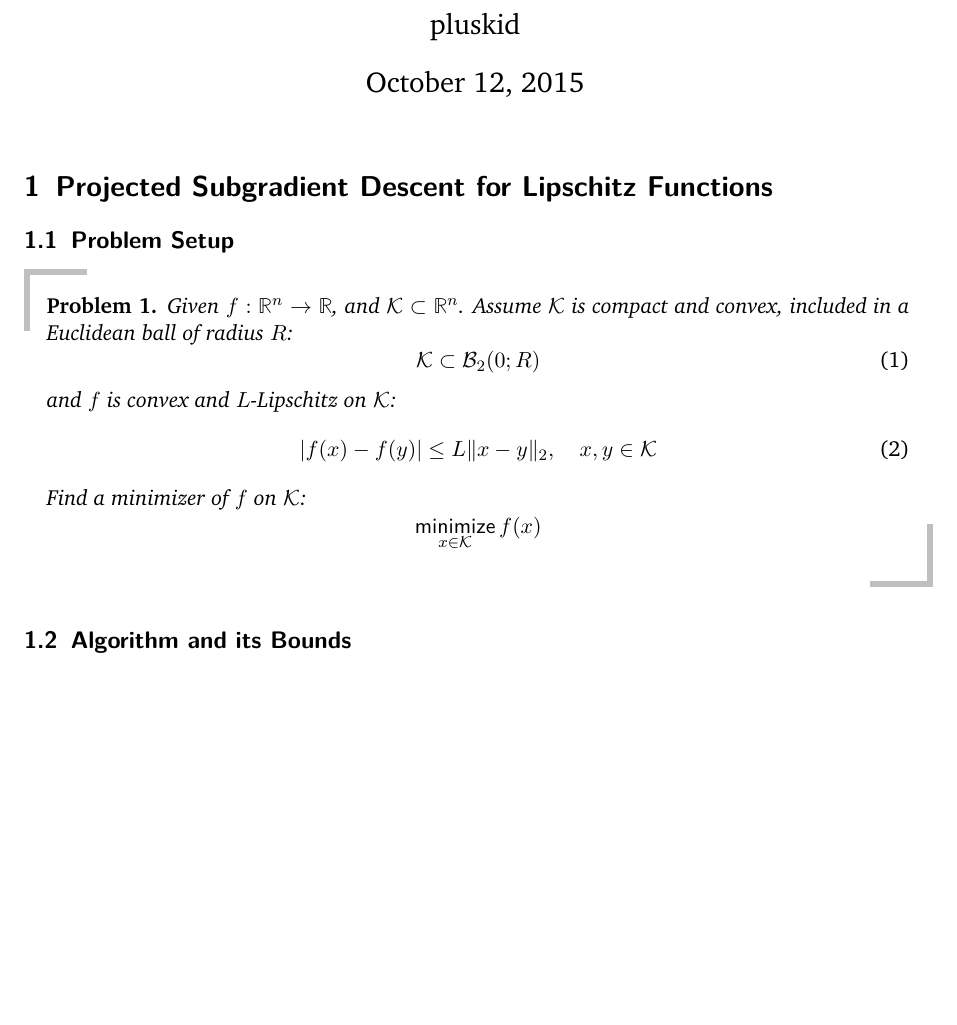
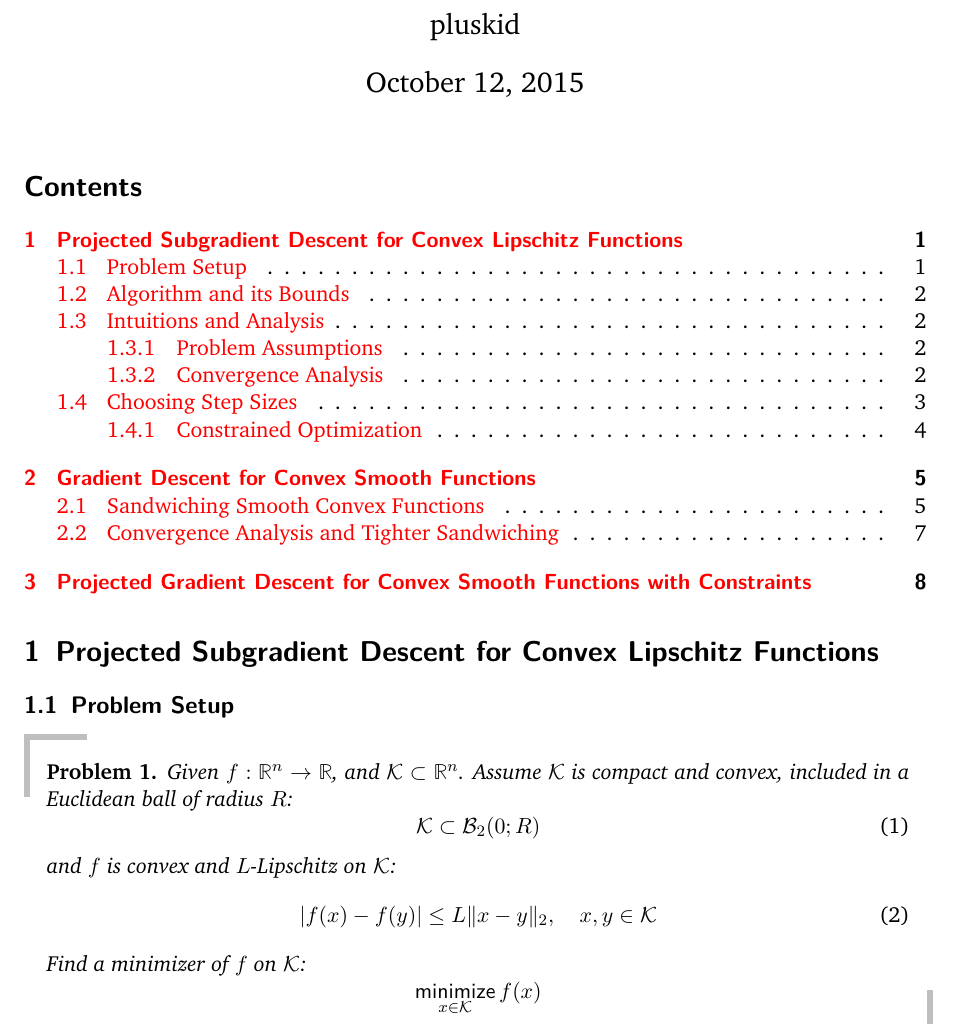
Before and after one commit to pluskid/optimization-intuition, a LaTeX document (optim-intuition.tex): part of page 1 of 8, cut so that both start at the same text, the shorter picture padded with empty space. Compiled offline with pdfLaTeX.

Commit message:
add table of contents

```diff
--- a/optim-intuition.tex
+++ b/optim-intuition.tex
@@ -94,8 +94,9 @@ secondextra={
 
 \begin{document}
 \maketitle
+\tableofcontents
 
-\section{Projected Subgradient Descent for Lipschitz Functions}
+\section{Projected Subgradient Descent for Convex Lipschitz Functions}
 
 \subsection{Problem Setup}
 
```
Also changed, not shown: optim-intuition.pdf, optim-intuition.tex (4 more changed lines).
